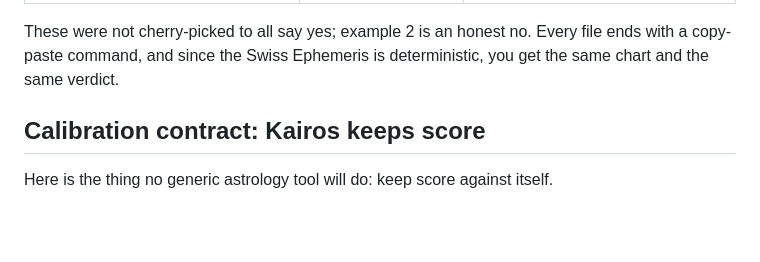
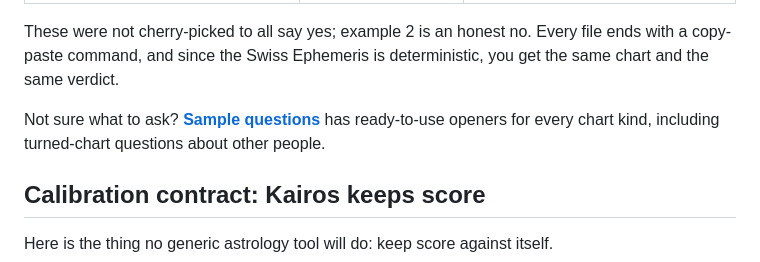
Before and after one commit to stardustxx/kairos, a Markdown page: README.md, the part around the change. GitHub-like rendering; blank space fills up the shorter version.

```diff
--- a/README.md
+++ b/README.md
@@ -105,6 +105,10 @@ verbatim JSON verdict, and a two-layer reading built only from the real numbers:
 These were not cherry-picked to all say yes; example 2 is an honest no. Every
 file ends with a copy-paste command, and since the Swiss Ephemeris is
 deterministic, you get the same chart and the same verdict.
+
+Not sure what to ask? **[Sample questions](docs/sample-questions.md)** has
+ready-to-use openers for every chart kind, including turned-chart questions
+about other people.
 
 ## Calibration contract: Kairos keeps score
 
```
Also changed, not shown: docs/sample-questions.md (added, +51 -0 lines).
